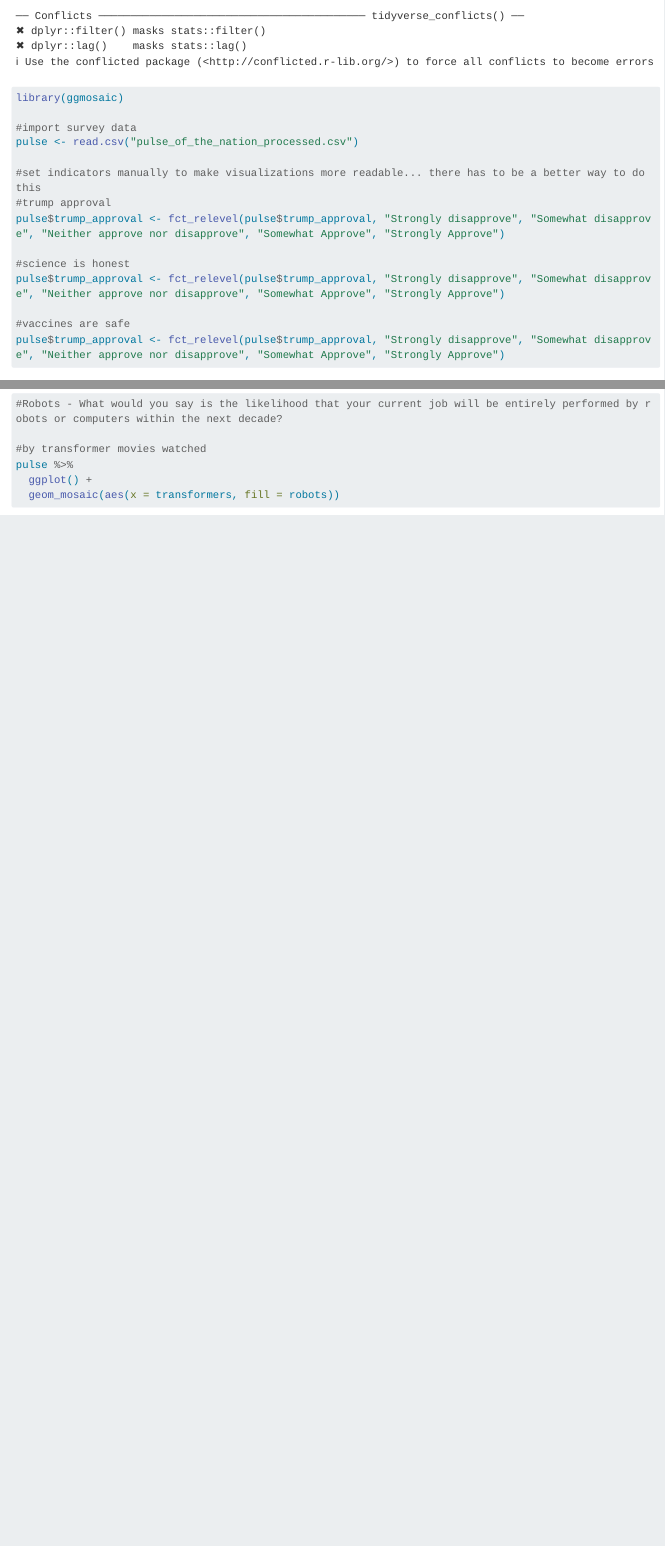
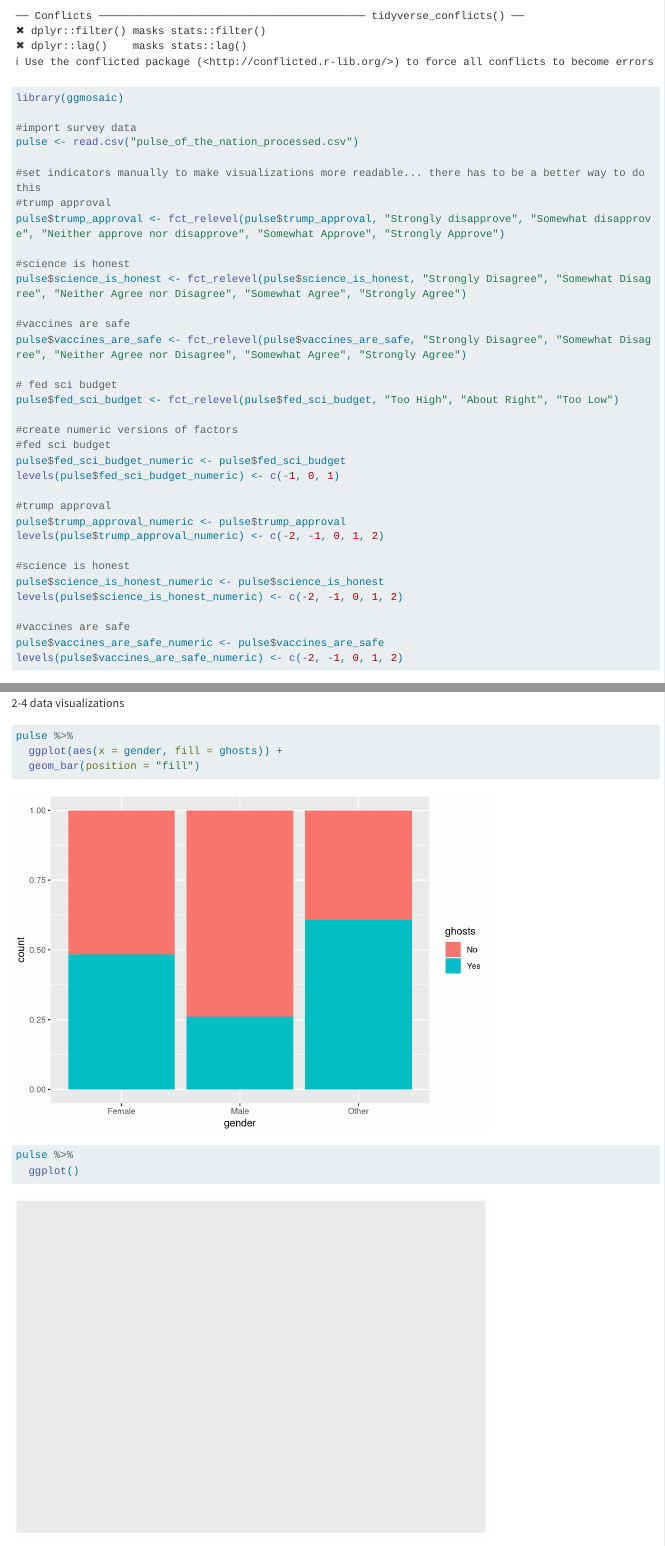
Before and after one commit to olivepchaps/stat155-final-project, a Quarto document (stat155-final-project.qmd): the page in a window 1100 px wide, from 920 px down, and a second part further down, joined at a grey line. Rendered offline with R 4.5, knitr and Pandoc in place of Quarto, with nearby package versions; some code elsewhere in the file could not run offline; long lines of code are wrapped.

Commit message:
Update stat155-final-project.qmd

````diff
--- a/stat155-final-project.qmd
+++ b/stat155-final-project.qmd
@@ -33,12 +33,30 @@
 pulse$trump_approval <- fct_relevel(pulse$trump_approval, "Strongly disapprove", "Somewhat disapprove", "Neither approve nor disapprove", "Somewhat Approve", "Strongly Approve")
 
 #science is honest
-pulse$trump_approval <- fct_relevel(pulse$trump_approval, "Strongly disapprove", "Somewhat disapprove", "Neither approve nor disapprove", "Somewhat Approve", "Strongly Approve")
+pulse$science_is_honest <- fct_relevel(pulse$science_is_honest, "Strongly Disagree", "Somewhat Disagree", "Neither Agree nor Disagree", "Somewhat Agree", "Strongly Agree")
 
 #vaccines are safe
-pulse$trump_approval <- fct_relevel(pulse$trump_approval, "Strongly disapprove", "Somewhat disapprove", "Neither approve nor disapprove", "Somewhat Approve", "Strongly Approve")
+pulse$vaccines_are_safe <- fct_relevel(pulse$vaccines_are_safe, "Strongly Disagree", "Somewhat Disagree", "Neither Agree nor Disagree", "Somewhat Agree", "Strongly Agree")
 
+# fed sci budget
+pulse$fed_sci_budget <- fct_relevel(pulse$fed_sci_budget, "Too High", "About Right", "Too Low")
 
+#create numeric versions of factors
+#fed sci budget
+pulse$fed_sci_budget_numeric <- pulse$fed_sci_budget
+levels(pulse$fed_sci_budget_numeric) <- c(-1, 0, 1)
+
+#trump approval
+pulse$trump_approval_numeric <- pulse$trump_approval
+levels(pulse$trump_approval_numeric) <- c(-2, -1, 0, 1, 2)
+
+#science is honest
+pulse$science_is_honest_numeric <- pulse$science_is_honest
+levels(pulse$science_is_honest_numeric) <- c(-2, -1, 0, 1, 2)
+
+#vaccines are safe
+pulse$vaccines_are_safe_numeric <- pulse$vaccines_are_safe
+levels(pulse$vaccines_are_safe_numeric) <- c(-2, -1, 0, 1, 2)
 ```
 
 ## Introduction
@@ -86,3 +105,13 @@
+pulse %>%
+  ggplot(aes(x = gender, fill = ghosts)) +
+  geom_bar(position = "fill")
+```
+
+```{r}
+pulse %>%
+  ggplot()
+```
+
 ## Methods
 
 Final statistical model (method not results)\
````
Also changed, not shown: stat155-final-project.qmd (1 more changed lines).
